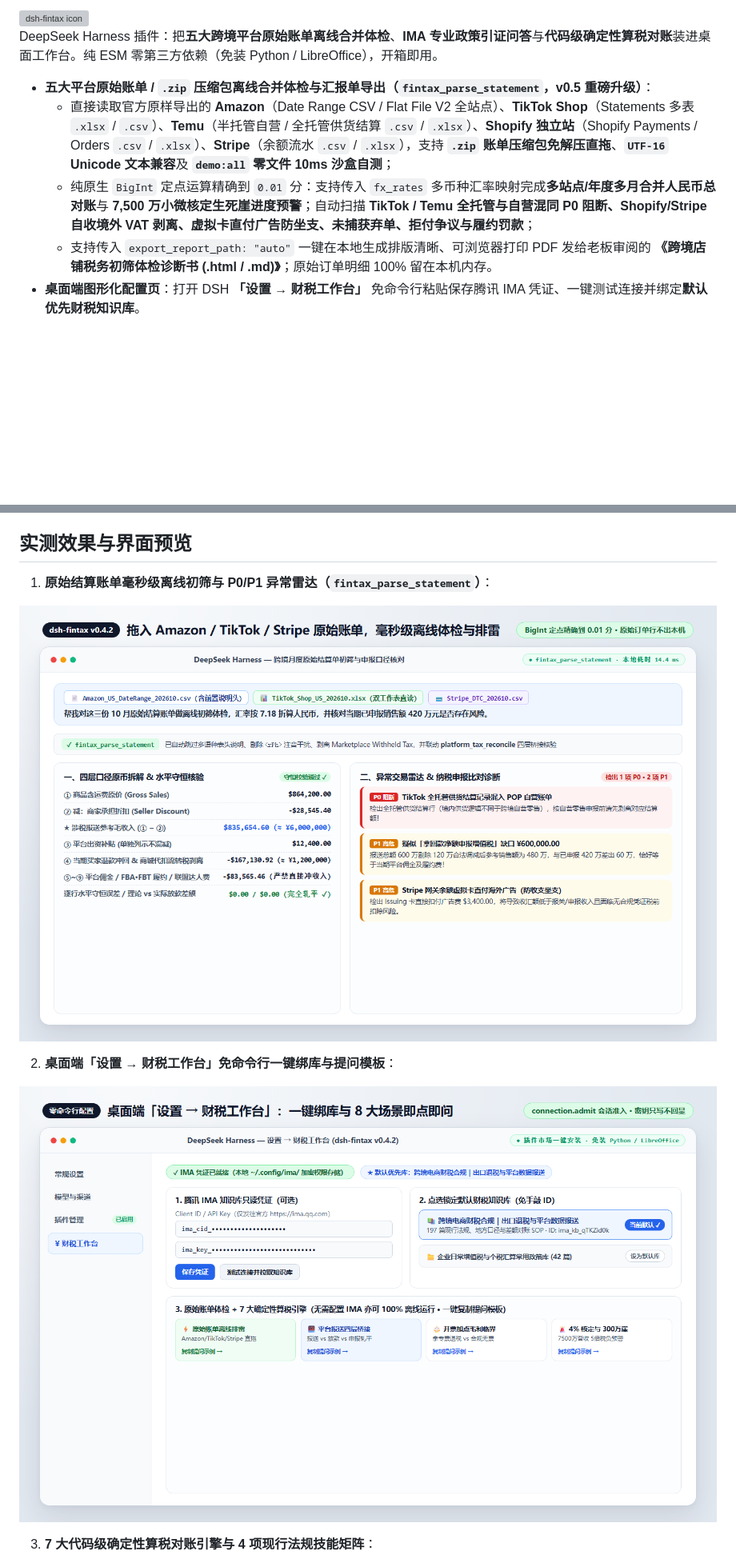
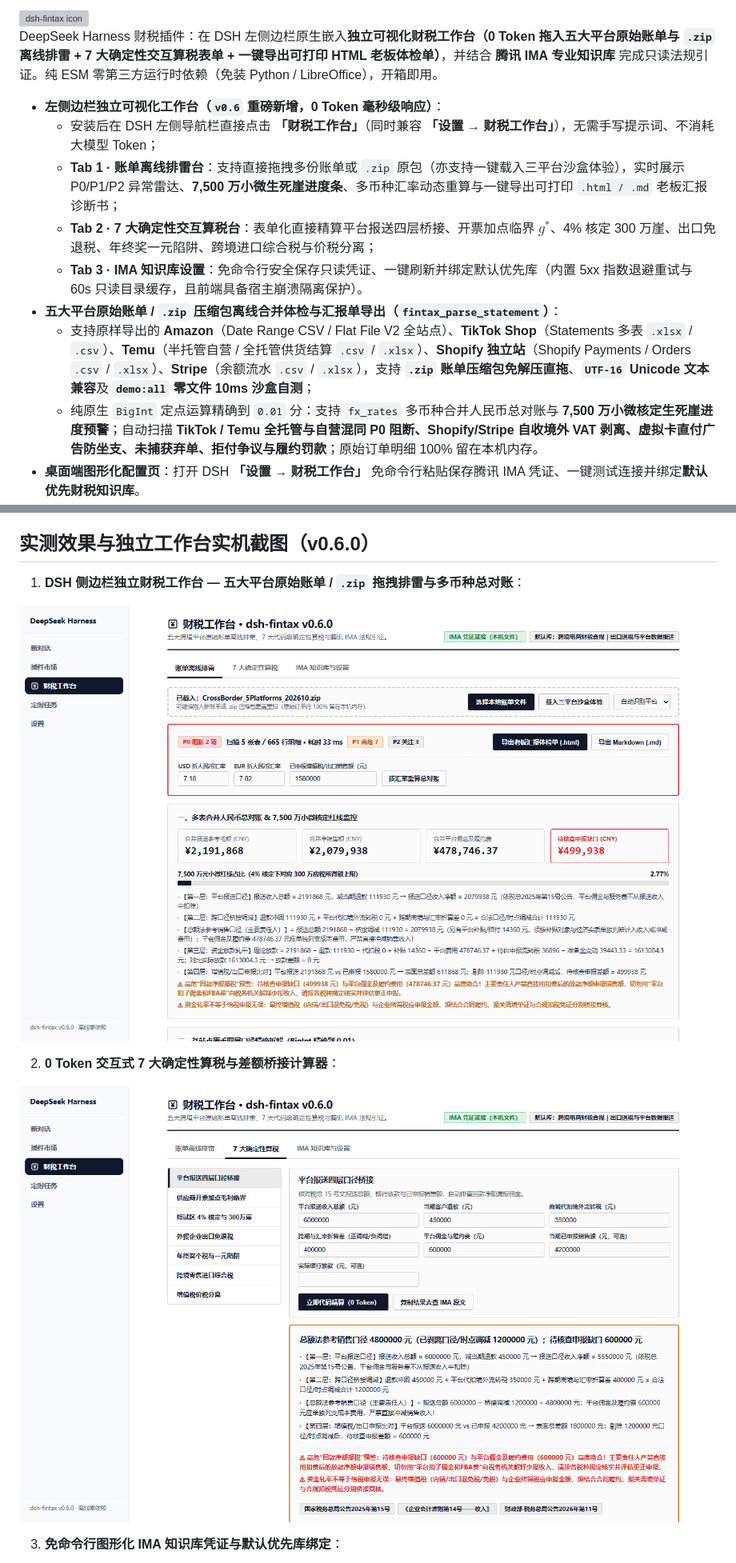
Before and after one commit to fleekelon/dsh-fintax, a Markdown page: README.md, 2 parts joined by grey strips. Shown at 80% size. Rendered like a GitHub page; pictures changed too: docs/calc-engines.png, docs/settings-workbench.png, docs/statement-radar.png; blank space fills up the shorter version; grey boxes are pictures that could not be loaded.

Commit message:
feat: release v0.6.0 standalone DSH sidebar workbench, 0-token statement dropzone & 7 calculators, IMA retry/cache, CI workflow, and live UI screenshots

```diff
--- a/README.md
+++ b/README.md
@@ -6,12 +7,16 @@
 
 <img src="https://raw.githubusercontent.com/fleekelon/dsh-fintax/main/assets/icon.svg" width="80" alt="dsh-fintax icon">
 
-DeepSeek Harness 插件：把**五大跨境平台原始账单离线合并体检**、**IMA 专业政策引证问答**与**代码级确定性算税对账**装进桌面工作台。纯 ESM 零第三方依赖（免装 Python / LibreOffice），开箱即用。
+DeepSeek Harness 财税插件：在 DSH 左侧边栏原生嵌入**独立可视化财税工作台（0 Token 拖入五大平台原始账单与 `.zip` 离线排雷 + 7 大确定性交互算税表单 + 一键导出可打印 HTML 老板体检单）**，并结合 **腾讯 IMA 专业知识库** 完成只读法规引证。纯 ESM 零第三方运行时依赖（免装 Python / LibreOffice），开箱即用。
 
-- **五大平台原始账单 / `.zip` 压缩包离线合并体检与汇报单导出（`fintax_parse_statement`，v0.5 重磅升级）**：
-  - 直接读取官方原样导出的 **Amazon**（Date Range CSV / Flat File V2 全站点）、**TikTok Shop**（Statements 多表 `.xlsx` / `.csv`）、**Temu**（半托管自营 / 全托管供货结算 `.csv` / `.xlsx`）、**Shopify 独立站**（Shopify Payments / Orders `.csv` / `.xlsx`）、**Stripe**（余额流水 `.csv` / `.xlsx`），支持 **`.zip` 账单压缩包免解压直拖**、**`UTF-16` Unicode 文本兼容**及 **`demo:all` 零文件 10ms 沙盒自测**；
-  - 纯原生 `BigInt` 定点运算精确到 `0.01` 分：支持传入 `fx_rates` 多币种汇率映射完成**多站点/年度多月合并人民币总对账**与 **7,500 万小微核定生死崖进度预警**；自动扫描 **TikTok / Temu 全托管与自营混同 P0 阻断、Shopify/Stripe 自收境外 VAT 剥离、虚拟卡直付广告防坐支、未捕获弃单、拒付争议与履约罚款**；
-  - 支持传入 `export_report_path: "auto"` 一键在本地生成排版清晰、可浏览器打印 PDF 发给老板审阅的 **《跨境店铺税务初筛体检诊断书 (.html / .md)》**；原始订单明细 100% 留在本机内存。
+- **左侧边栏独立可视化工作台（`v0.6` 重磅新增，0 Token 毫秒级响应）**：
+  - 安装后在 DSH 左侧导航栏直接点击 **「财税工作台」**（同时兼容 **「设置 → 财税工作台」**），无需手写提示词、不消耗大模型 Token；
+  - **Tab 1 · 账单离线排雷台**：支持直接拖拽多份账单或 `.zip` 原包（亦支持一键载入三平台沙盒体验），实时展示 P0/P1/P2 异常雷达、**7,500 万小微生死崖进度条**、多币种汇率动态重算与一键导出可打印 `.html / .md` 老板汇报诊断书；
+  - **Tab 2 · 7 大确定性交互算税台**：表单化直接精算平台报送四层桥接、开票加点临界 $g^*$、4% 核定 300 万崖、出口免退税、年终奖一元陷阱、跨境进口综合税与价税分离；
+  - **Tab 3 · IMA 知识库设置**：免命令行安全保存只读凭证、一键刷新并绑定默认优先库（内置 5xx 指数退避重试与 60s 只读目录缓存，且前端具备宿主崩溃隔离保护）。
+- **五大平台原始账单 / `.zip` 压缩包离线合并体检与汇报单导出（`fintax_parse_statement`）**：
+  - 支持原样导出的 **Amazon**（Date Range CSV / Flat File V2 全站点）、**TikTok Shop**（Statements 多表 `.xlsx` / `.csv`）、**Temu**（半托管自营 / 全托管供货结算 `.csv` / `.xlsx`）、**Shopify 独立站**（Shopify Payments / Orders `.csv` / `.xlsx`）、**Stripe**（余额流水 `.csv` / `.xlsx`），支持 **`.zip` 账单压缩包免解压直拖**、**`UTF-16` Unicode 文本兼容**及 **`demo:all` 零文件 10ms 沙盒自测**；
+  - 纯原生 `BigInt` 定点运算精确到 `0.01` 分：支持 `fx_rates` 多币种合并人民币总对账与 **7,500 万小微核定生死崖进度预警**；自动扫描 **TikTok / Temu 全托管与自营混同 P0 阻断、Shopify/Stripe 自收境外 VAT 剥离、虚拟卡直付广告防坐支、未捕获弃单、拒付争议与履约罚款**；原始订单明细 100% 留在本机内存。
 - **桌面端图形化配置页**：打开 DSH **「设置 → 财税工作台」** 免命令行粘贴保存腾讯 IMA 凭证、一键测试连接并绑定**默认优先财税知识库**。
 - **7 大代码级确定性算税与差额桥接引擎（`fintax_calc`，免配 IMA 亦可离线使用）**：
   1. **平台涉税报送四层口径差额桥接（`platform_tax_reconcile`）**：拆解平台报送总额 vs 结算实际放款 vs 增值税已申报额，自动排雷「拿回款净额报税、佣金违规冲减收入」；
@@ -23,7 +28,7 @@ DeepSeek Harness 插件：把**五大跨境平台原始账单离线合并体检*
   7. **增值税价税分离（`vat`）**。
 - **政策引证问答 & 监管代码决策树**：只读检索你 IMA 知识库里的政策原文与 SOP，回答附真实来源与文号。
 
-## 实测效果与界面预览
+## 实测效果与独立工作台实机截图（v0.6.0）
 
-1. **原始结算账单毫秒级离线初筛与 P0/P1 异常雷达（`fintax_parse_statement`）**：
+1. **DSH 侧边栏独立财税工作台 — 五大平台原始账单 / `.zip` 拖拽排雷与多币种总对账**：
 
@@ -31,7 +36,7 @@ DeepSeek Harness 插件：把**五大跨境平台原始账单离线合并体检*
 
-2. **桌面端「设置 → 财税工作台」免命令行一键绑库与提问模板**：
+2. **0 Token 交互式 7 大确定性算税与差额桥接计算器**：
 
-![图形化设置面板](https://raw.githubusercontent.com/fleekelon/dsh-fintax/main/docs/settings-workbench.png)
+![7大确定性交互算税引擎](https://raw.githubusercontent.com/fleekelon/dsh-fintax/main/docs/calc-engines.png)
 
-3. **7 大代码级确定性算税对账引擎与 4 项现行法规技能矩阵**：
+3. **免命令行图形化 IMA 知识库凭证与默认优先库绑定**：
 
```
Also changed, not shown: other parts of README.md (+4 -3 lines), docs/e2e-tax-calculation.png, docs/plugin-page.png, 11 other files.
